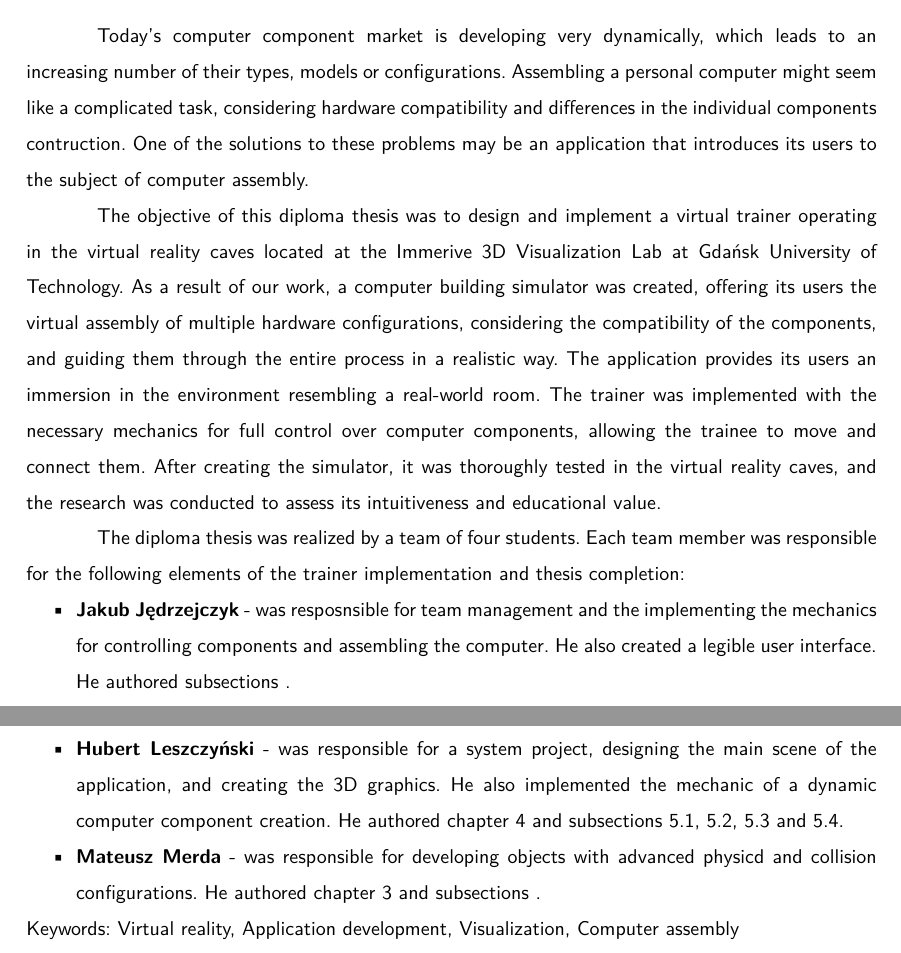
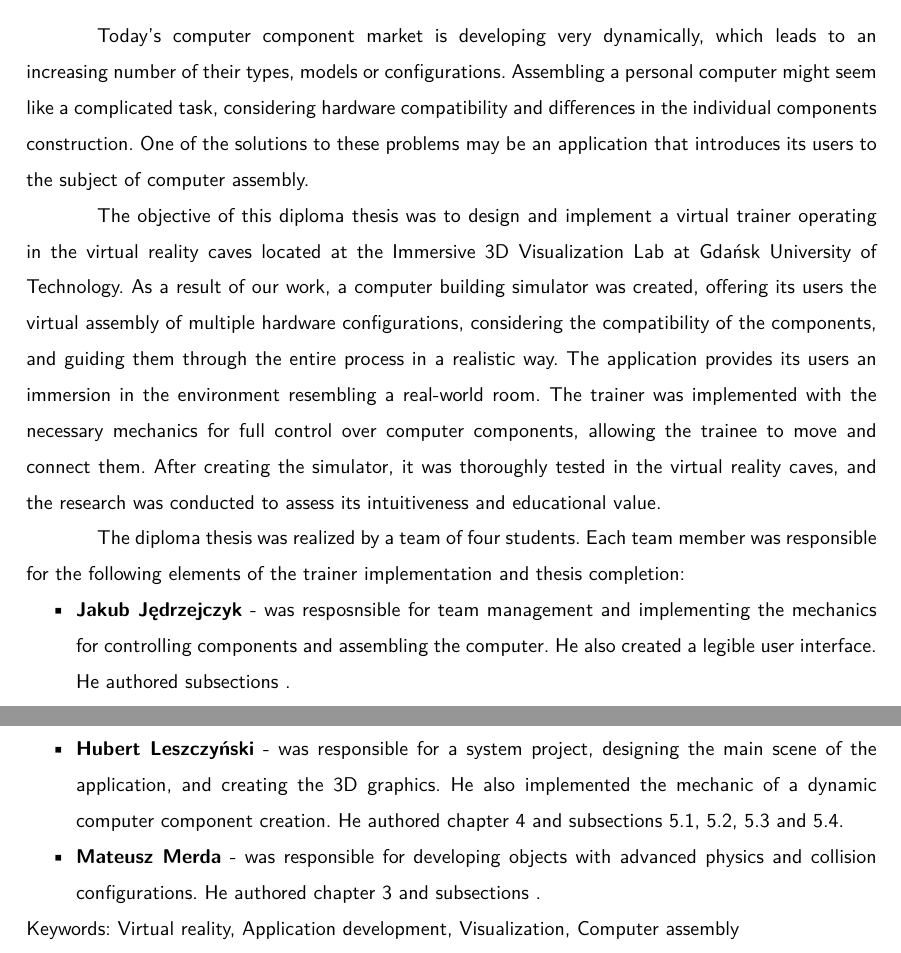
Before and after one commit to dopp1e/diploma, a LaTeX thesis (main.tex, which reads Chapters/Abstract.tex): two parts of page 2 of 53, joined at a grey line, cut so that both start at the same text. Compiled offline with LuaLaTeX.

Commit message:
Typos (typical for me)

```diff
--- a/Chapters/Abstract.tex
+++ b/Chapters/Abstract.tex
@@ -1,10 +1,10 @@
 \chapter*{Abstract}
 
 Today's computer component market is developing very dynamically, which leads to an increasing number of their types, models or configurations.
-Assembling a personal computer might seem like a complicated task, considering hardware compatibility and differences in the individual components contruction.
+Assembling a personal computer might seem like a complicated task, considering hardware compatibility and differences in the individual components construction.
 One of the solutions to these problems may be an application that introduces its users to the subject of computer assembly.
 
-The objective of this diploma thesis was to design and implement a virtual trainer operating in the virtual reality caves located at the Immerive 3D Visualization Lab at Gdańsk University of Technology.
+The objective of this diploma thesis was to design and implement a virtual trainer operating in the virtual reality caves located at the Immersive 3D Visualization Lab at Gdańsk University of Technology.
 As a result of our work, a computer building simulator was created, offering its users the virtual assembly of multiple hardware configurations, considering the compatibility of the components, and guiding them through the entire process in a realistic way.
 The application provides its users an immersion in the environment resembling a real-world room.
 The trainer was implemented with the necessary mechanics for full control over computer components, allowing the trainee to move and connect them.
@@ -13,10 +13,10 @@ After creating the simulator, it was thoroughly tested in the virtual reality ca
 The diploma thesis was realized by a team of four students.
 Each team member was responsible for the following elements of the trainer implementation and thesis completion:
 \begin{itemize}
-    \item \textbf{Jakub Jędrzejczyk} - was resposnsible for team management and the implementing the mechanics for controlling components and assembling the computer. He also created a legible user interface. He authored subsections .
+    \item \textbf{Jakub Jędrzejczyk} - was resposnsible for team management and implementing the mechanics for controlling components and assembling the computer. He also created a legible user interface. He authored subsections .
     \item \textbf{Jakub Kinder} - was responsible for implementing a build manager, which tracked the progress of the computer assembly and validated the built configuration. He authored chapters 1 and 2, and subsections .
     \item \textbf{Hubert Leszczyński} - was responsible for a system project, designing the main scene of the application, and creating the 3D graphics. He also implemented the mechanic of a dynamic computer component creation. He authored chapter 4 and subsections 5.1, 5.2, 5.3 and 5.4.
-    \item \textbf{Mateusz Merda} - was responsible for developing objects with advanced physicd and collision configurations. He authored chapter 3 and subsections .
+    \item \textbf{Mateusz Merda} - was responsible for developing objects with advanced physics and collision configurations. He authored chapter 3 and subsections .
 \end{itemize}
 Keywords: Virtual reality, Application development, Visualization, Computer assembly
 \newline Field of Science and Technology (OECD classification): 1.2 Computer and information sciences
```
